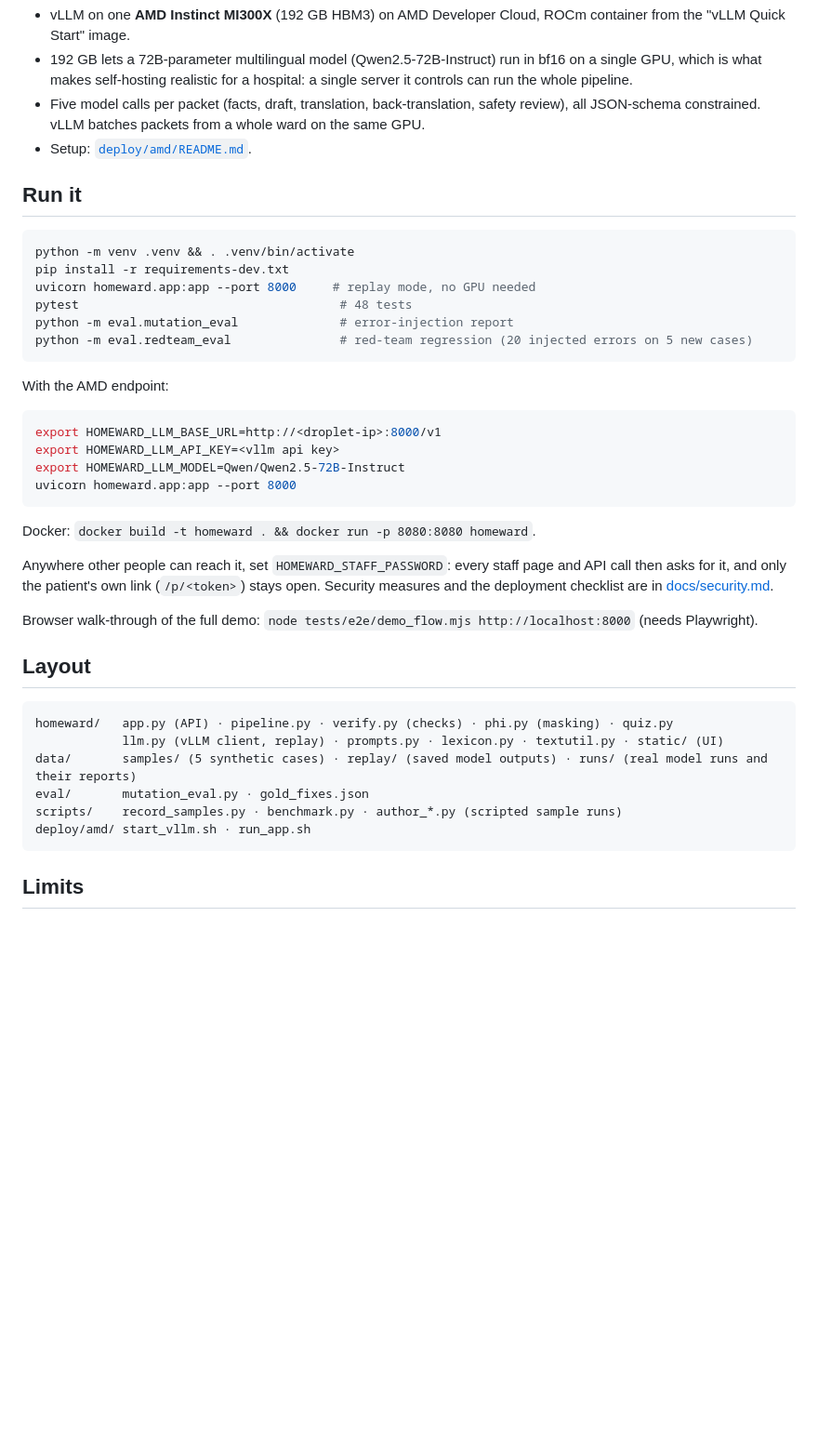
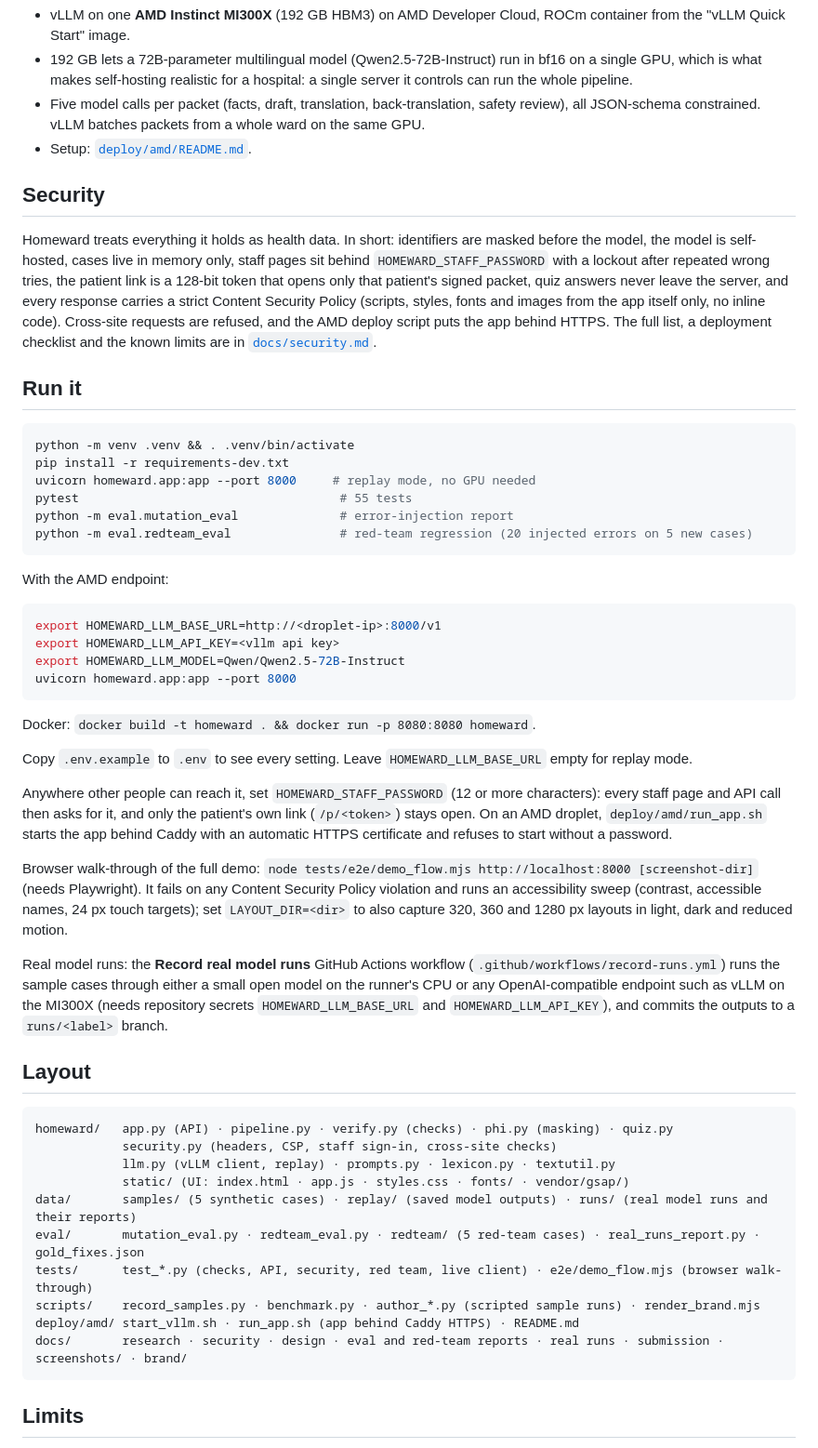
Before and after one commit to khoivd-dot/AMD-III, a Markdown page: README.md, the part around one of its changes. Shown at 93% size. Rendered like a GitHub page; blank space fills up the shorter version.

Commit message:
Bring the README up to date with main
Adds the app's four screens and design system, a security summary,
the step URLs, alert acknowledgement, the e2e checks and the
record-runs workflow, and updates the test count and layout.

Co-Authored-By: Claude Opus 5.5 (1M context) <noreply@anthropic.com>
Claude-Session: https://claude.ai/code/session_01WF1MuDWLBxQxKMKrpcquri

````diff
--- a/README.md
+++ b/README.md
@@ -78,13 +90,17 @@ These two cases replay hand-written model outputs (see below), so treat their nu
 - Five model calls per packet (facts, draft, translation, back-translation, safety review), all JSON-schema constrained. vLLM batches packets from a whole ward on the same GPU.
 - Setup: [`deploy/amd/README.md`](deploy/amd/README.md).
 
+## Security
+
+Homeward treats everything it holds as health data. In short: identifiers are masked before the model, the model is self-hosted, cases live in memory only, staff pages sit behind `HOMEWARD_STAFF_PASSWORD` with a lockout after repeated wrong tries, the patient link is a 128-bit token that opens only that patient's signed packet, quiz answers never leave the server, and every response carries a strict Content Security Policy (scripts, styles, fonts and images from the app itself only, no inline code). Cross-site requests are refused, and the AMD deploy script puts the app behind HTTPS. The full list, a deployment checklist and the known limits are in [`docs/security.md`](docs/security.md).
+
 ## Run it
 
 ```bash
 python -m venv .venv && . .venv/bin/activate
 pip install -r requirements-dev.txt
 uvicorn homeward.app:app --port 8000     # replay mode, no GPU needed
-pytest                                    # 48 tests
+pytest                                    # 55 tests
 python -m eval.mutation_eval              # error-injection report
 python -m eval.redteam_eval               # red-team regression (20 injected errors on 5 new cases)
 ```
@@ -100,19 +116,27 @@ uvicorn homeward.app:app --port 8000
 
 Docker: `docker build -t homeward . && docker run -p 8080:8080 homeward`.
 
-Anywhere other people can reach it, set `HOMEWARD_STAFF_PASSWORD`: every staff page and API call then asks for it, and only the patient's own link (`/p/<token>`) stays open. Security measures and the deployment checklist are in [docs/security.md](docs/security.md).
+Copy `.env.example` to `.env` to see every setting. Leave `HOMEWARD_LLM_BASE_URL` empty for replay mode.
 
-Browser walk-through of the full demo: `node tests/e2e/demo_flow.mjs http://localhost:8000` (needs Playwright).
+Anywhere other people can reach it, set `HOMEWARD_STAFF_PASSWORD` (12 or more characters): every staff page and API call then asks for it, and only the patient's own link (`/p/<token>`) stays open. On an AMD droplet, `deploy/amd/run_app.sh` starts the app behind Caddy with an automatic HTTPS certificate and refuses to start without a password.
+
+Browser walk-through of the full demo: `node tests/e2e/demo_flow.mjs http://localhost:8000 [screenshot-dir]` (needs Playwright). It fails on any Content Security Policy violation and runs an accessibility sweep (contrast, accessible names, 24 px touch targets); set `LAYOUT_DIR=<dir>` to also capture 320, 360 and 1280 px layouts in light, dark and reduced motion.
+
+Real model runs: the **Record real model runs** GitHub Actions workflow (`.github/workflows/record-runs.yml`) runs the sample cases through either a small open model on the runner's CPU or any OpenAI-compatible endpoint such as vLLM on the MI300X (needs repository secrets `HOMEWARD_LLM_BASE_URL` and `HOMEWARD_LLM_API_KEY`), and commits the outputs to a `runs/<label>` branch.
 
 ## Layout
 
 ```
 homeward/   app.py (API) · pipeline.py · verify.py (checks) · phi.py (masking) · quiz.py
-            llm.py (vLLM client, replay) · prompts.py · lexicon.py · textutil.py · static/ (UI)
+            security.py (headers, CSP, staff sign-in, cross-site checks)
+            llm.py (vLLM client, replay) · prompts.py · lexicon.py · textutil.py
+            static/ (UI: index.html · app.js · styles.css · fonts/ · vendor/gsap/)
 data/       samples/ (5 synthetic cases) · replay/ (saved model outputs) · runs/ (real model runs and their reports)
-eval/       mutation_eval.py · gold_fixes.json
-scripts/    record_samples.py · benchmark.py · author_*.py (scripted sample runs)
-deploy/amd/ start_vllm.sh · run_app.sh
+eval/       mutation_eval.py · redteam_eval.py · redteam/ (5 red-team cases) · real_runs_report.py · gold_fixes.json
+tests/      test_*.py (checks, API, security, red team, live client) · e2e/demo_flow.mjs (browser walk-through)
+scripts/    record_samples.py · benchmark.py · author_*.py (scripted sample runs) · render_brand.mjs
+deploy/amd/ start_vllm.sh · run_app.sh (app behind Caddy HTTPS) · README.md
+docs/       research · security · design · eval and red-team reports · real runs · submission · screenshots/ · brand/
 ```
 
 ## Limits
````
Also changed, not shown: other parts of README.md (+13 -1 lines).
